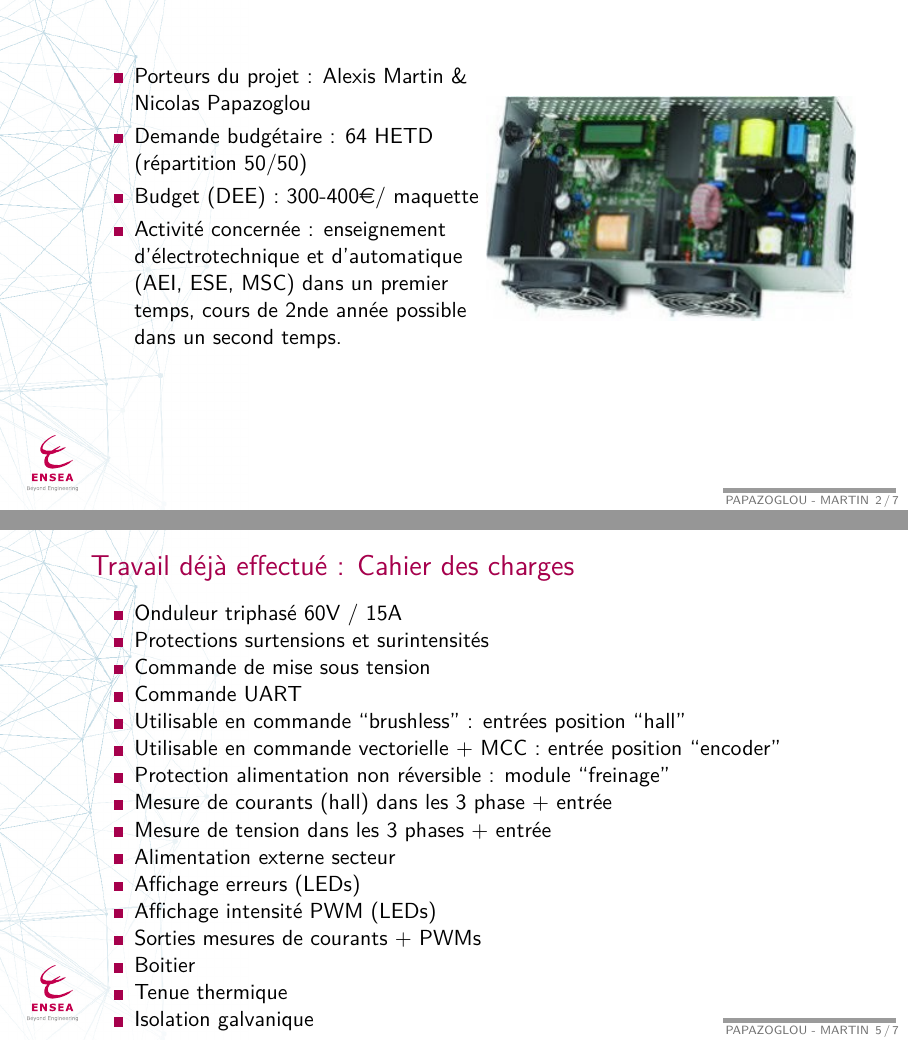
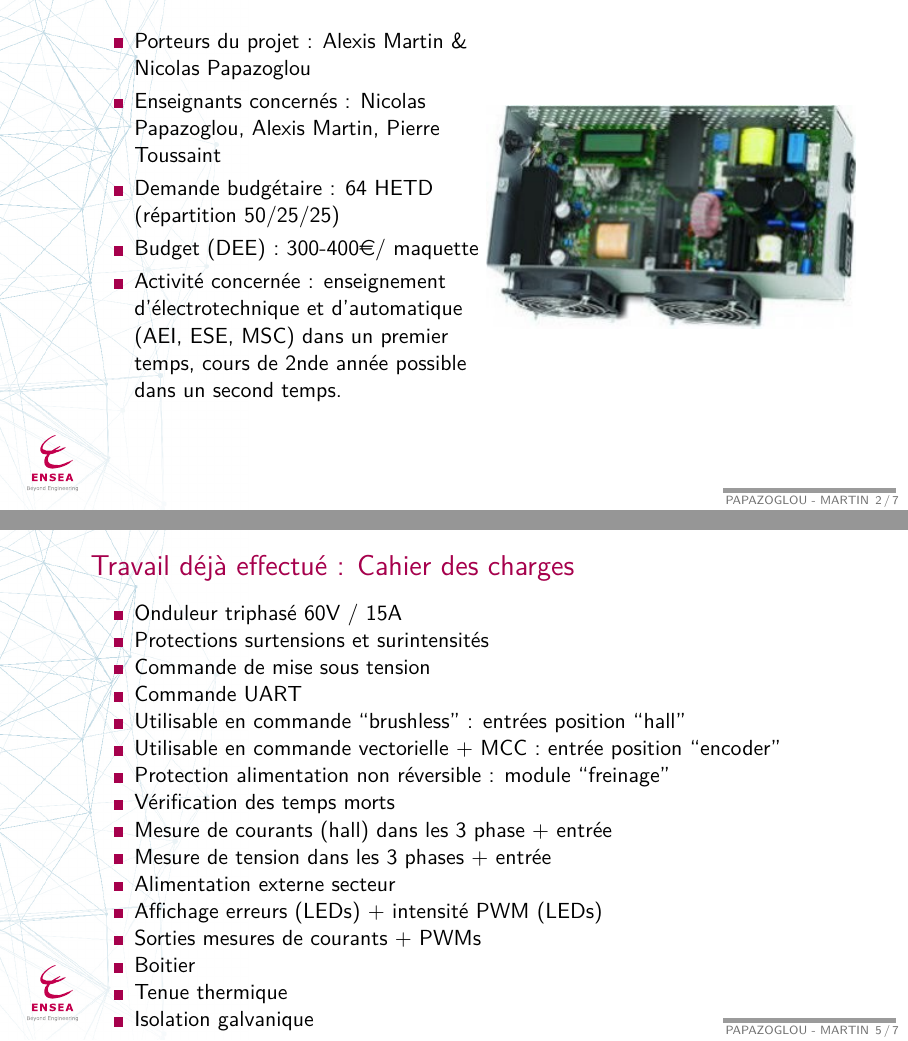
Before and after one commit to DBXYD/AAP_ENSEA_Inverter, LaTeX slides (AAP/slides.tex): pages 2 and 5 of 7, joined at a grey line. Compiled offline with pdfLaTeX.

Commit message:
Update AAP

```diff
--- a/AAP/slides.tex
+++ b/AAP/slides.tex
@@ -51,7 +51,8 @@
 \begin{minipage}{0.49\textwidth}
 	\begin{itemize}
 		\item Porteurs du projet : Alexis Martin \& Nicolas Papazoglou
-		\item Demande budgétaire : 64 HETD (répartition 50/50)
+		\item Enseignants concernés : Nicolas Papazoglou, Alexis Martin, Pierre Toussaint
+		\item Demande budgétaire : 64 HETD  (répartition 50/25/25)
 		\item Budget (DEE) : 300-400\euro / maquette
 		\item Activité concernée : enseignement d'électrotechnique et d'automatique (AEI, ESE, MSC) dans un premier temps, cours de 2nde année possible dans un second temps.
 	\end{itemize}
@@ -99,11 +100,11 @@
 	\item Utilisable en commande ``brushless'' :  entrées position ``hall''
 	\item Utilisable en commande vectorielle + MCC : entrée position ``encoder''
 	\item Protection alimentation non réversible : module ``freinage''
+	\item Vérification des temps morts
 	\item Mesure de courants (hall) dans les 3 phase + entrée
 	\item Mesure de tension dans les 3 phases + entrée
 	\item Alimentation externe secteur
-	\item Affichage erreurs (LEDs)
-	\item Affichage intensité PWM (LEDs)
+	\item Affichage erreurs (LEDs) + intensité PWM (LEDs)
 	\item Sorties mesures de courants + PWMs
 	\item Boitier
 	\item Tenue thermique
```
Also changed, not shown: Notes.txt (added, +6 -0 lines), AAP/Architecture.png, AAP/slides.pdf, 1 other file.
